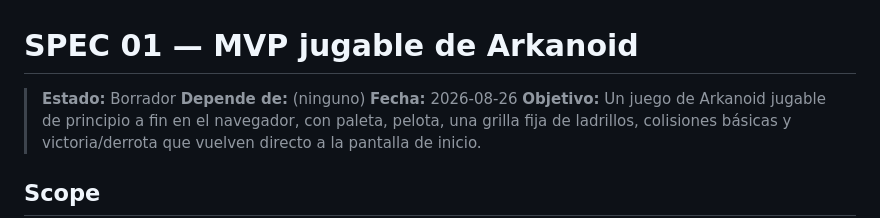
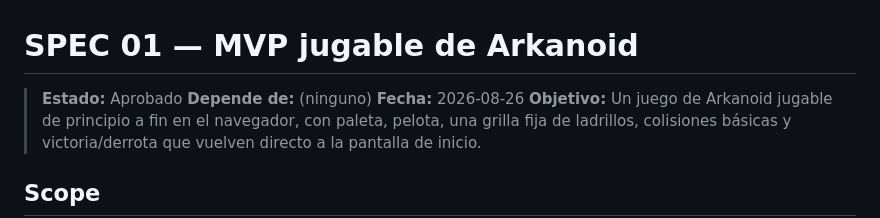
Before and after one commit to diego-rz/arkanoid-js-game, a Markdown page: specs/01-mvp-arkanoid.md, the part around the change. Drawn GitHub-style.

Commit message:
Approve spec 01: MVP Arkanoid
Co-Authored-By: Claude Sonnet 5 <noreply@anthropic.com>

```diff
--- a/specs/01-mvp-arkanoid.md
+++ b/specs/01-mvp-arkanoid.md
@@ -1,6 +1,6 @@
 # SPEC 01 — MVP jugable de Arkanoid
 
-> **Estado:** Borrador
+> **Estado:** Aprobado
 > **Depende de:** (ninguno)
 > **Fecha:** 2026-08-26
 > **Objetivo:** Un juego de Arkanoid jugable de principio a fin en el navegador, con paleta, pelota, una grilla fija de ladrillos, colisiones básicas y victoria/derrota que vuelven directo a la pantalla de inicio.
```
